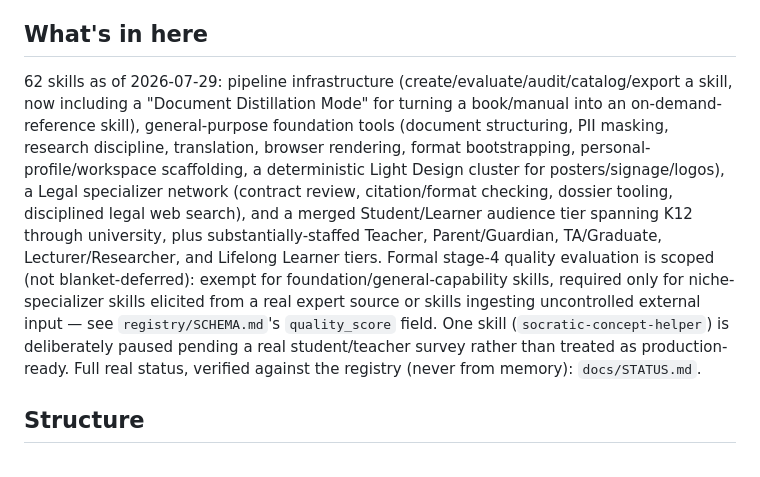
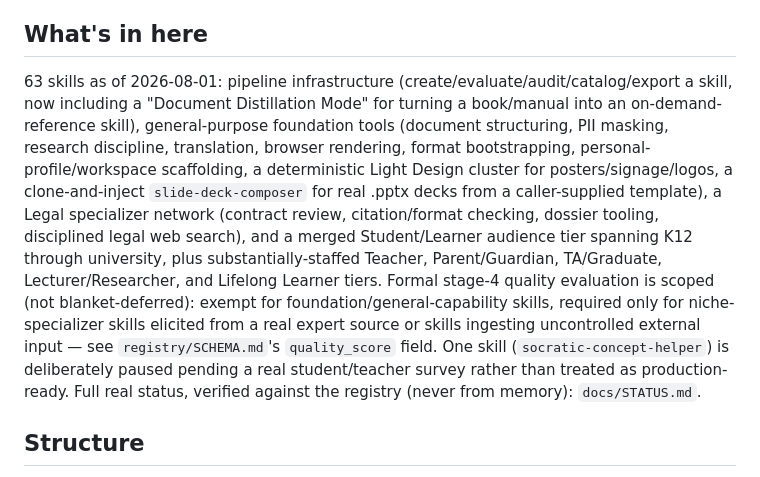
Before and after one commit to thatlq1812/scriptorium, a Markdown page: README.md, the part around the change. Drawn GitHub-style.

```diff
--- a/README.md
+++ b/README.md
@@ -19,7 +19,7 @@ Two more disciplines run through every skill in this repo:
 
 ## What's in here
 
-62 skills as of 2026-07-29: pipeline infrastructure (create/evaluate/audit/catalog/export a skill, now including a "Document Distillation Mode" for turning a book/manual into an on-demand-reference skill), general-purpose foundation tools (document structuring, PII masking, research discipline, translation, browser rendering, format bootstrapping, personal-profile/workspace scaffolding, a deterministic Light Design cluster for posters/signage/logos), a Legal specializer network (contract review, citation/format checking, dossier tooling, disciplined legal web search), and a merged Student/Learner audience tier spanning K12 through university, plus substantially-staffed Teacher, Parent/Guardian, TA/Graduate, Lecturer/Researcher, and Lifelong Learner tiers. Formal stage-4 quality evaluation is scoped (not blanket-deferred): exempt for foundation/general-capability skills, required only for niche-specializer skills elicited from a real expert source or skills ingesting uncontrolled external input — see `registry/SCHEMA.md`'s `quality_score` field. One skill (`socratic-concept-helper`) is deliberately paused pending a real student/teacher survey rather than treated as production-ready. Full real status, verified against the registry (never from memory): `docs/STATUS.md`.
+63 skills as of 2026-08-01: pipeline infrastructure (create/evaluate/audit/catalog/export a skill, now including a "Document Distillation Mode" for turning a book/manual into an on-demand-reference skill), general-purpose foundation tools (document structuring, PII masking, research discipline, translation, browser rendering, format bootstrapping, personal-profile/workspace scaffolding, a deterministic Light Design cluster for posters/signage/logos, a clone-and-inject `slide-deck-composer` for real .pptx decks from a caller-supplied template), a Legal specializer network (contract review, citation/format checking, dossier tooling, disciplined legal web search), and a merged Student/Learner audience tier spanning K12 through university, plus substantially-staffed Teacher, Parent/Guardian, TA/Graduate, Lecturer/Researcher, and Lifelong Learner tiers. Formal stage-4 quality evaluation is scoped (not blanket-deferred): exempt for foundation/general-capability skills, required only for niche-specializer skills elicited from a real expert source or skills ingesting uncontrolled external input — see `registry/SCHEMA.md`'s `quality_score` field. One skill (`socratic-concept-helper`) is deliberately paused pending a real student/teacher survey rather than treated as production-ready. Full real status, verified against the registry (never from memory): `docs/STATUS.md`.
 
 ## Structure
 
```
Also changed, not shown: docs/MASTER_CONTEXT.md (+4 -0 lines).
